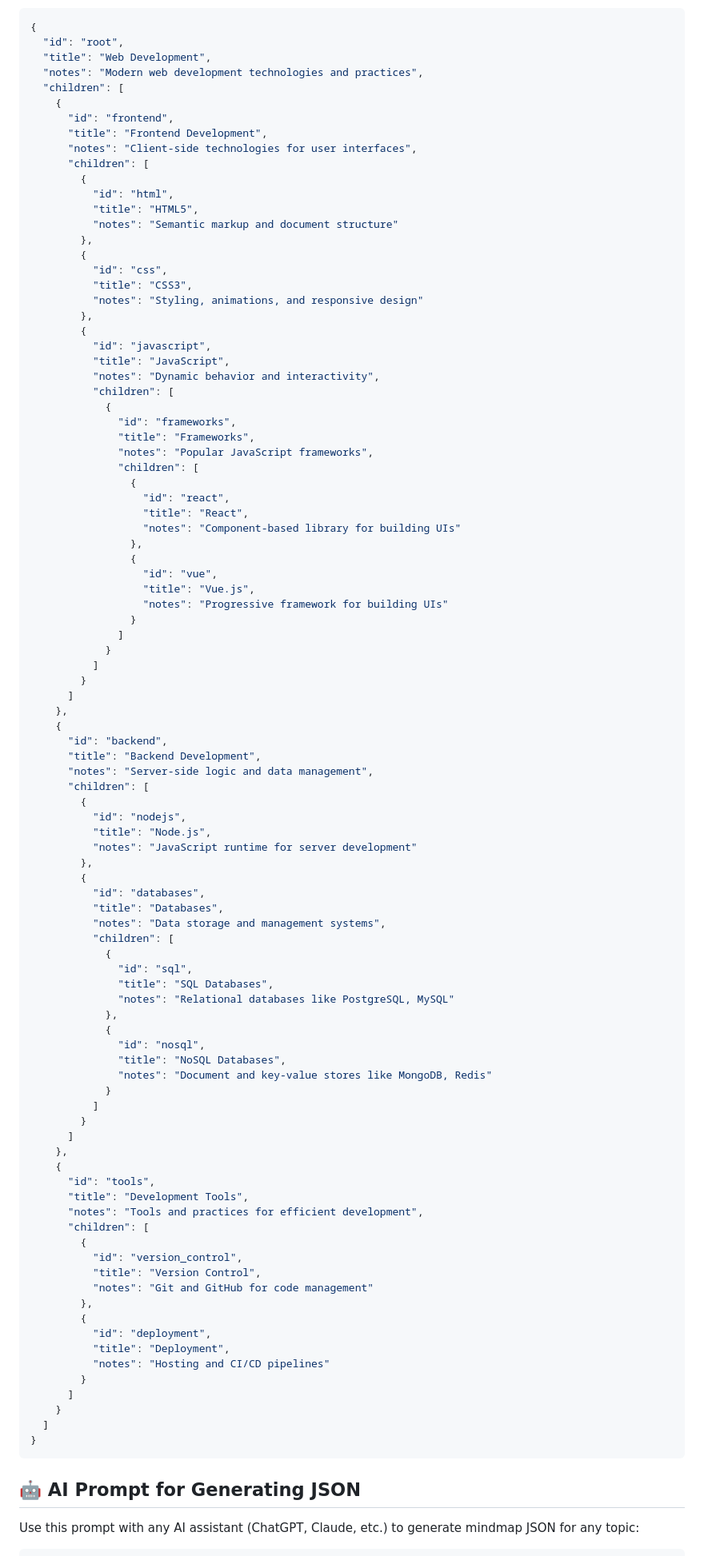
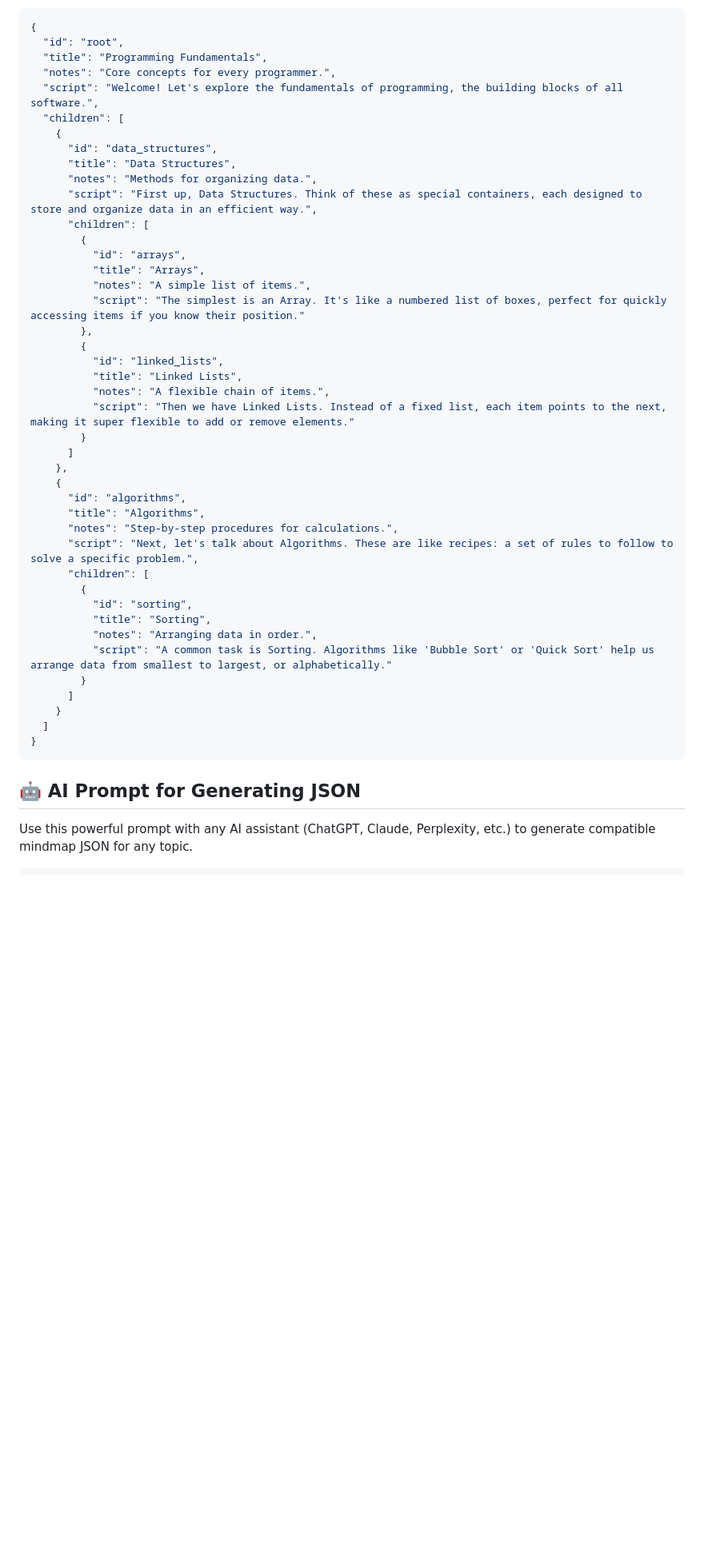
Before and after one commit to Sabir-Ali-Mondal/Mindvoice, a Markdown page: README.md, the part around one of its changes. Shown at 80% size. Rendered like a GitHub page; blank space fills up the shorter version.

````diff
--- a/README.md
+++ b/README.md
@@ -69,93 +71,41 @@ Here's a complete example you can copy and paste:
 ```json
 {
   "id": "root",
-  "title": "Web Development",
-  "notes": "Modern web development technologies and practices",
+  "title": "Programming Fundamentals",
+  "notes": "Core concepts for every programmer.",
+  "script": "Welcome! Let's explore the fundamentals of programming, the building blocks of all software.",
   "children": [
     {
-      "id": "frontend",
-      "title": "Frontend Development",
-      "notes": "Client-side technologies for user interfaces",
+      "id": "data_structures",
+      "title": "Data Structures",
+      "notes": "Methods for organizing data.",
+      "script": "First up, Data Structures. Think of these as special containers, each designed to store and organize data in an efficient way.",
       "children": [
         {
-          "id": "html",
-          "title": "HTML5",
-          "notes": "Semantic markup and document structure"
+          "id": "arrays",
+          "title": "Arrays",
+          "notes": "A simple list of items.",
+          "script": "The simplest is an Array. It's like a numbered list of boxes, perfect for quickly accessing items if you know their position."
         },
         {
-          "id": "css",
-          "title": "CSS3",
-          "notes": "Styling, animations, and responsive design"
-        },
-        {
-          "id": "javascript",
-          "title": "JavaScript",
-          "notes": "Dynamic behavior and interactivity",
-          "children": [
-            {
-              "id": "frameworks",
-              "title": "Frameworks",
-              "notes": "Popular JavaScript frameworks",
-              "children": [
-                {
-                  "id": "react",
-                  "title": "React",
-                  "notes": "Component-based library for building UIs"
-                },
-                {
-                  "id": "vue",
-                  "title": "Vue.js",
-                  "notes": "Progressive framework for building UIs"
-                }
-              ]
-            }
-          ]
+          "id": "linked_lists",
+          "title": "Linked Lists",
+          "notes": "A flexible chain of items.",
+          "script": "Then we have Linked Lists. Instead of a fixed list, each item points to the next, making it super flexible to add or remove elements."
         }
       ]
     },
     {
-      "id": "backend",
-      "title": "Backend Development",
-      "notes": "Server-side logic and data management",
+      "id": "algorithms",
+      "title": "Algorithms",
+      "notes": "Step-by-step procedures for calculations.",
+      "script": "Next, let's talk about Algorithms. These are like recipes: a set of rules to follow to solve a specific problem.",
       "children": [
         {
-          "id": "nodejs",
-          "title": "Node.js",
-          "notes": "JavaScript runtime for server development"
-        },
-        {
-          "id": "databases",
-          "title": "Databases",
-          "notes": "Data storage and management systems",
-          "children": [
-            {
-              "id": "sql",
-              "title": "SQL Databases",
-              "notes": "Relational databases like PostgreSQL, MySQL"
-            },
-            {
-              "id": "nosql",
-              "title": "NoSQL Databases",
-              "notes": "Document and key-value stores like MongoDB, Redis"
-            }
-          ]
-        }
-      ]
-    },
-    {
-      "id": "tools",
-      "title": "Development Tools",
-      "notes": "Tools and practices for efficient development",
-      "children": [
-        {
-          "id": "version_control",
-          "title": "Version Control",
-          "notes": "Git and GitHub for code management"
-        },
-        {
-          "id": "deployment",
-          "title": "Deployment",
-          "notes": "Hosting and CI/CD pipelines"
+          "id": "sorting",
+          "title": "Sorting",
+          "notes": "Arranging data in order.",
+          "script": "A common task is Sorting. Algorithms like 'Bubble Sort' or 'Quick Sort' help us arrange data from smallest to largest, or alphabetically."
         }
       ]
     }
@@ -165,5 +115,5 @@ Here's a complete example you can copy and paste:
 
 ## 🤖 AI Prompt for Generating JSON
 
-Use this prompt with any AI assistant (ChatGPT, Claude, etc.) to generate mindmap JSON for any topic:
+Use this powerful prompt with any AI assistant (ChatGPT, Claude, Perplexity, etc.) to generate compatible mindmap JSON for any topic.
 
````
Also changed, not shown: other parts of README.md (+73 -137 lines).
